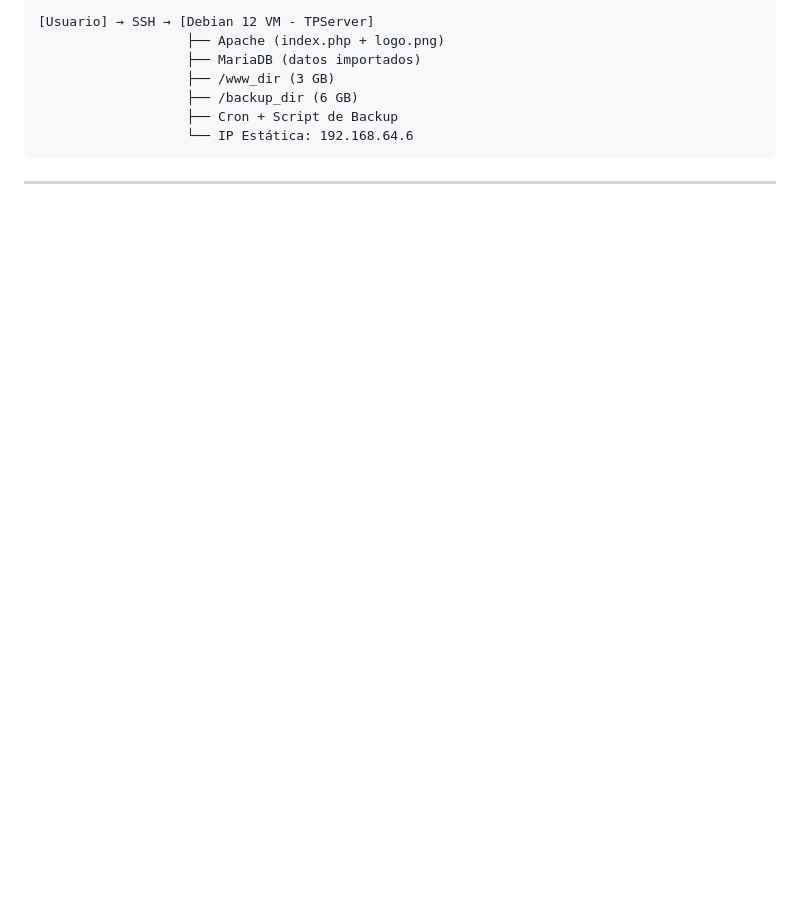
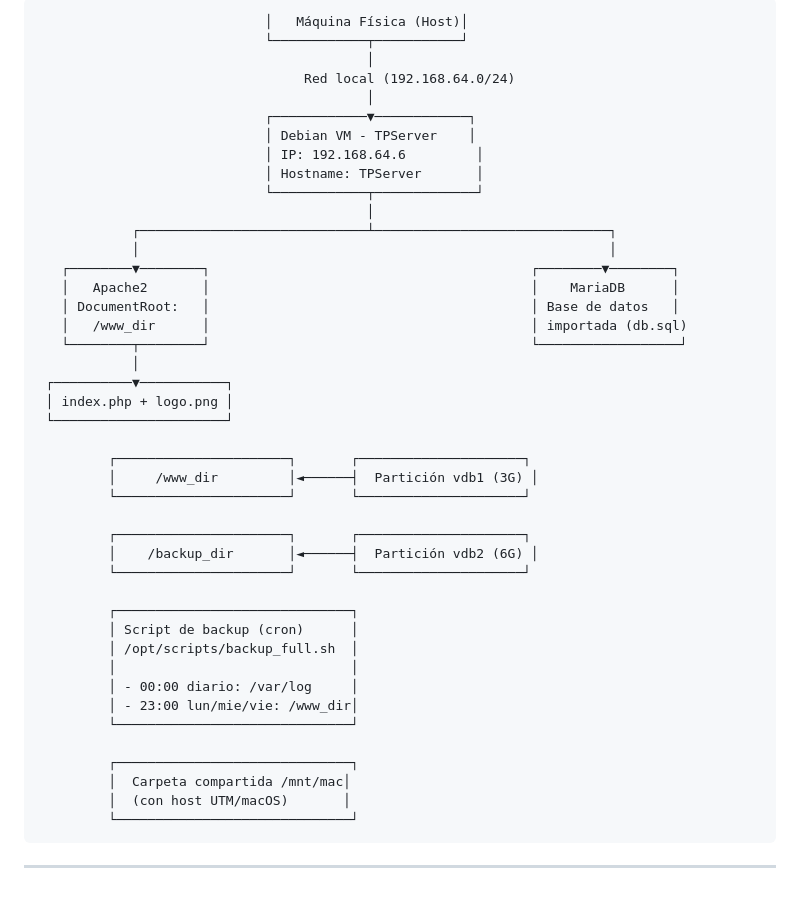
Before and after one commit to Nicoloman/TPCA06_Grupo03, a Markdown page: README.md, the part around one of its changes. Rendered like a GitHub page; blank space fills up the shorter version.

````diff
--- a/README.md
+++ b/README.md
@@ -145,12 +144,48 @@ Se comprimieron individualmente los siguientes directorios en `.tar.gz`:
 
-```
-[Usuario] → SSH → [Debian 12 VM - TPServer]
-                   ├── Apache (index.php + logo.png)
-                   ├── MariaDB (datos importados)
-                   ├── /www_dir (3 GB)
-                   ├── /backup_dir (6 GB)
-                   ├── Cron + Script de Backup
-                   └── IP Estática: 192.168.64.6
+```                             ┌────────────────────────┐
+                             │   Máquina Física (Host)│
+                             └────────────┬───────────┘
+                                          │
+                                  Red local (192.168.64.0/24)
+                                          │
+                             ┌────────────▼────────────┐
+                             │ Debian VM - TPServer    │
+                             │ IP: 192.168.64.6         │
+                             │ Hostname: TPServer       │
+                             └────────────┬─────────────┘
+                                          │
+            ┌─────────────────────────────┴──────────────────────────────┐
+            │                                                            │
+   ┌────────▼────────┐                                         ┌────────▼────────┐
+   │   Apache2       │                                         │    MariaDB      │
+   │ DocumentRoot:   │                                         │ Base de datos   │
+   │   /www_dir      │                                         │ importada (db.sql)
+   └────────┬────────┘                                         └──────────────────┘
+            │
+ ┌──────────▼───────────┐
+ │ index.php + logo.png │
+ └──────────────────────┘
+
+         ┌──────────────────────┐       ┌─────────────────────┐
+         │     /www_dir         │◄──────┤  Partición vdb1 (3G) │
+         └──────────────────────┘       └─────────────────────┘
+
+         ┌──────────────────────┐       ┌─────────────────────┐
+         │    /backup_dir       │◄──────┤  Partición vdb2 (6G) │
+         └──────────────────────┘       └─────────────────────┘
+
+         ┌──────────────────────────────┐
+         │ Script de backup (cron)      │
+         │ /opt/scripts/backup_full.sh  │
+         │                              │
+         │ - 00:00 diario: /var/log     │
+         │ - 23:00 lun/mie/vie: /www_dir│
+         └──────────────────────────────┘
+
+         ┌──────────────────────────────┐
+         │  Carpeta compartida /mnt/mac│
+         │  (con host UTM/macOS)       │
+         └──────────────────────────────┘
 ```
 
 ---
````
Also changed, not shown: other parts of README.md (+0 -1 lines).
